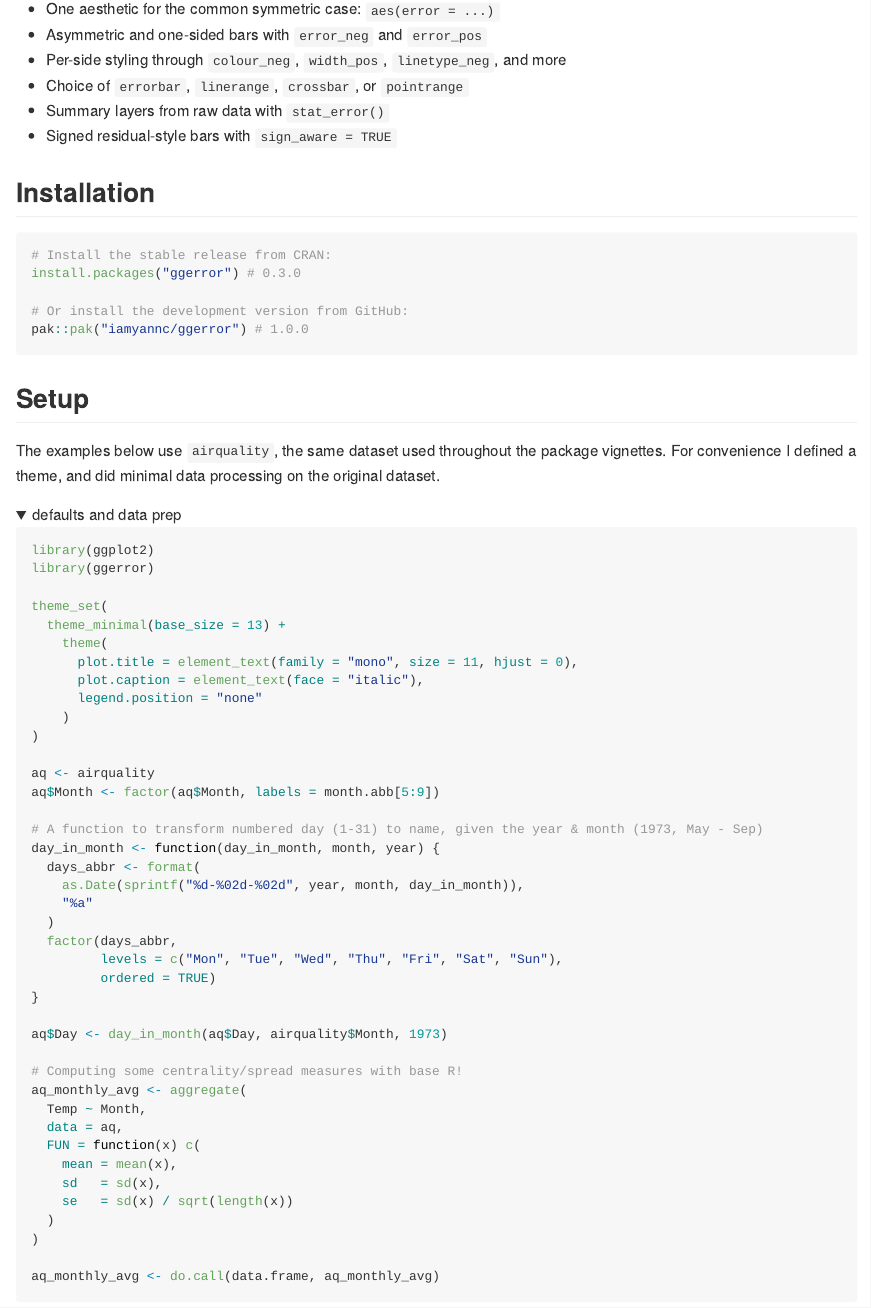
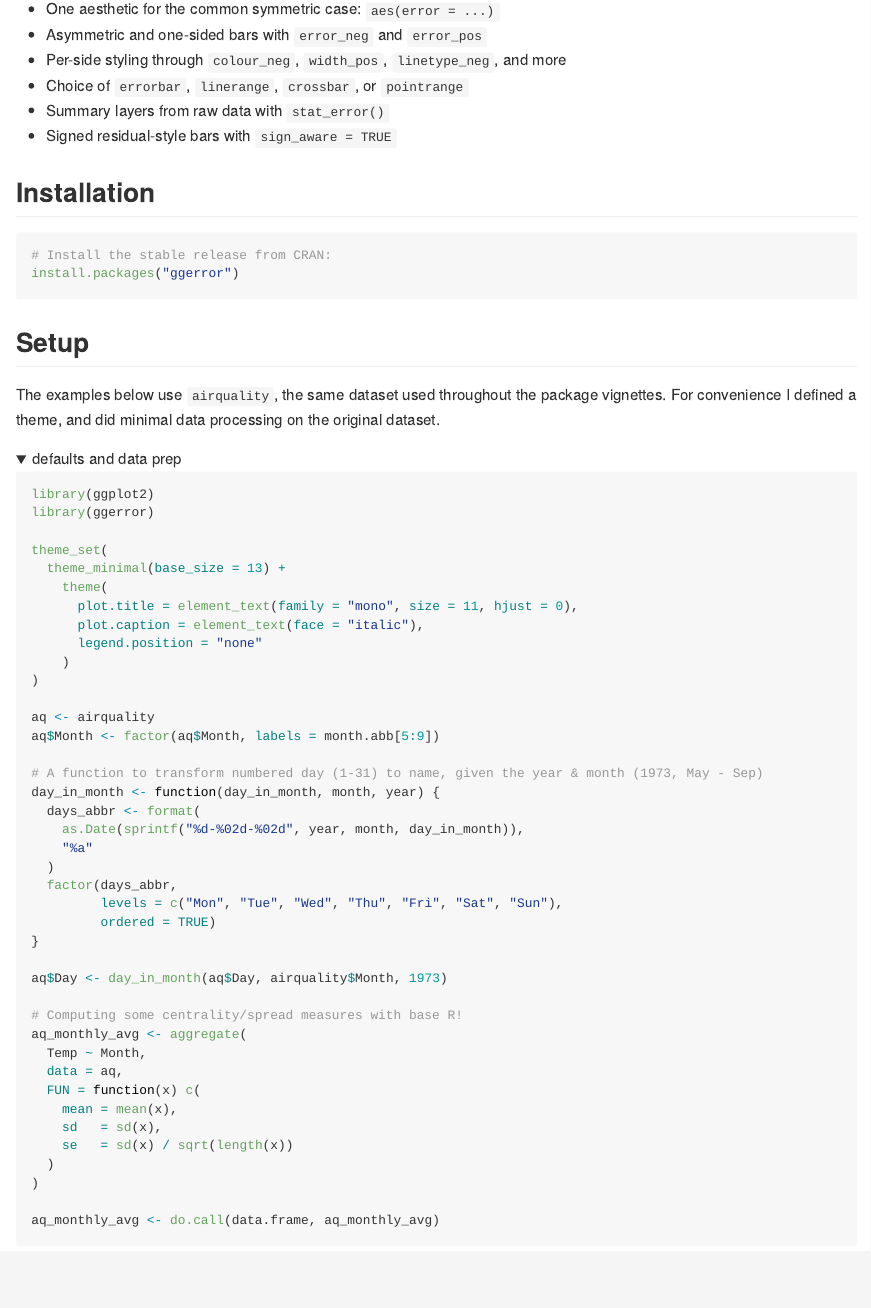
Before and after one commit to iamYannC/ggerror, a Quarto document (README.qmd): the page in a window 1100 px wide, from 330 px down. The pictures show the output file README.md that the author committed with the source, drawn offline in the style of GitHub; folded parts are opened; long lines of code are wrapped; badge pictures from the web are left out.

Commit message:
Update CRAN install instructions

````diff
--- a/README.qmd
+++ b/README.qmd
@@ -31,10 +31,7 @@ knitr:
 ```{r}
 #| eval: false
 # Install the stable release from CRAN:
-install.packages("ggerror") # 0.3.0
-
-# Or install the development version from GitHub:
-pak::pak("iamyannc/ggerror") # 1.0.0
+install.packages("ggerror")
 ```
 
 ## Setup
````
Also changed, not shown: README.md.
